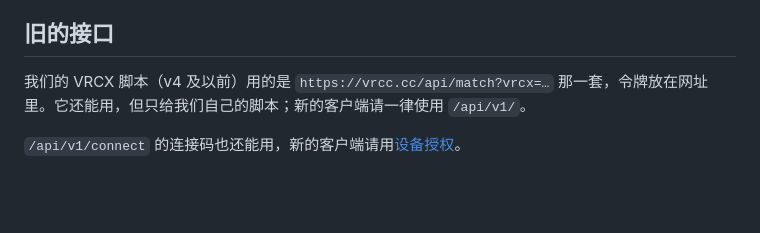
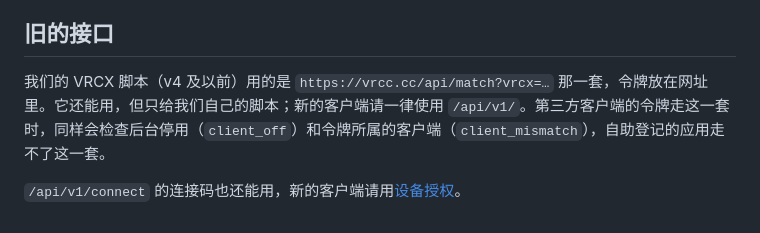
Before and after one commit to Duogeyu/xingyu-tongpin-api, a Markdown page: README.md, the part around the change. Drawn GitHub-style; blank space fills up the shorter version.

Commit message:
旧接口：第三方令牌也查停用和所属客户端
Co-Authored-By: Claude Opus 5.5 <noreply@anthropic.com>

```diff
--- a/README.md
+++ b/README.md
@@ -1078,6 +1078,6 @@ CLIENT_ID=app_… CLIENT_SECRET=sec_… SCOPE="profile card" node examples/login
 
 ## 旧的接口
 
-我们的 VRCX 脚本（v4 及以前）用的是 `https://vrcc.cc/api/match?vrcx=…` 那一套，令牌放在网址里。它还能用，但只给我们自己的脚本；新的客户端请一律使用 `/api/v1/`。
+我们的 VRCX 脚本（v4 及以前）用的是 `https://vrcc.cc/api/match?vrcx=…` 那一套，令牌放在网址里。它还能用，但只给我们自己的脚本；新的客户端请一律使用 `/api/v1/`。第三方客户端的令牌走这一套时，同样会检查后台停用（`client_off`）和令牌所属的客户端（`client_mismatch`），自助登记的应用走不了这一套。
 
 `/api/v1/connect` 的连接码也还能用，新的客户端请用[设备授权](#设备授权post-apiv1devicecode)。
```
